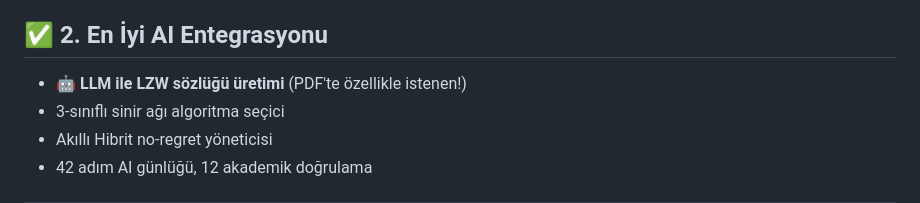
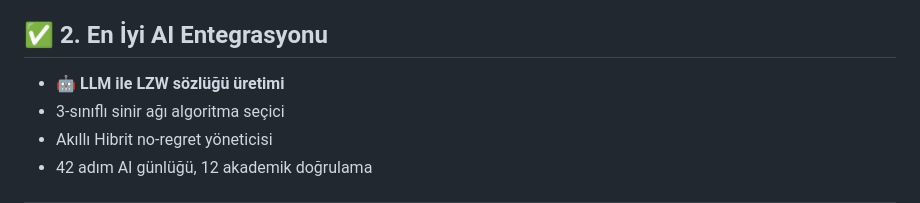
Before and after one commit to betullarslan-cpu/ai-veri-sikistirma, a Markdown page: SUNUM.md, the part around the change. GitHub-like rendering.

Commit message:
Update AI integration section in SUNUM.md

```diff
--- a/SUNUM.md
+++ b/SUNUM.md
@@ -70,7 +70,7 @@ Modern çözüm: **Makine öğrenmesi** (Kotthoff, 2014).
 - **100 birim test** ile sıfır kayıp
 
 ## ✅ 2. En İyi AI Entegrasyonu
-- 🤖 **LLM ile LZW sözlüğü üretimi** (PDF'te özellikle istenen!)
+- 🤖 **LLM ile LZW sözlüğü üretimi**
 - 3-sınıflı sinir ağı algoritma seçici
 - Akıllı Hibrit no-regret yöneticisi
 - 42 adım AI günlüğü, 12 akademik doğrulama
```
